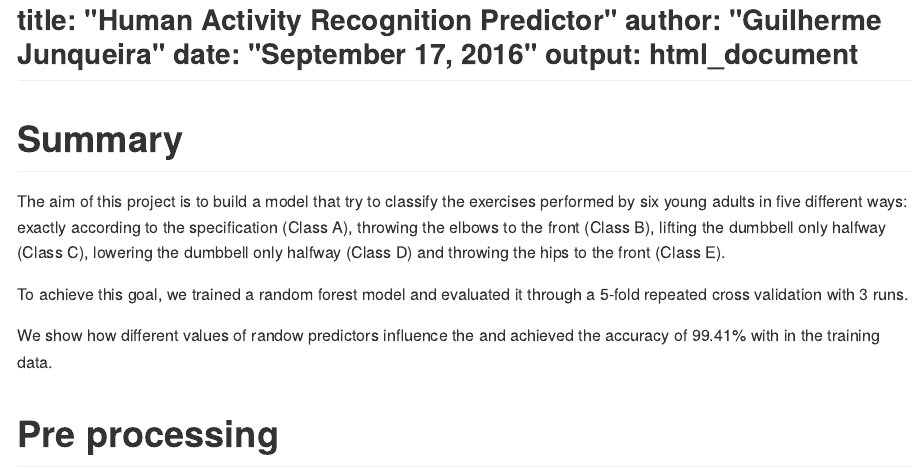
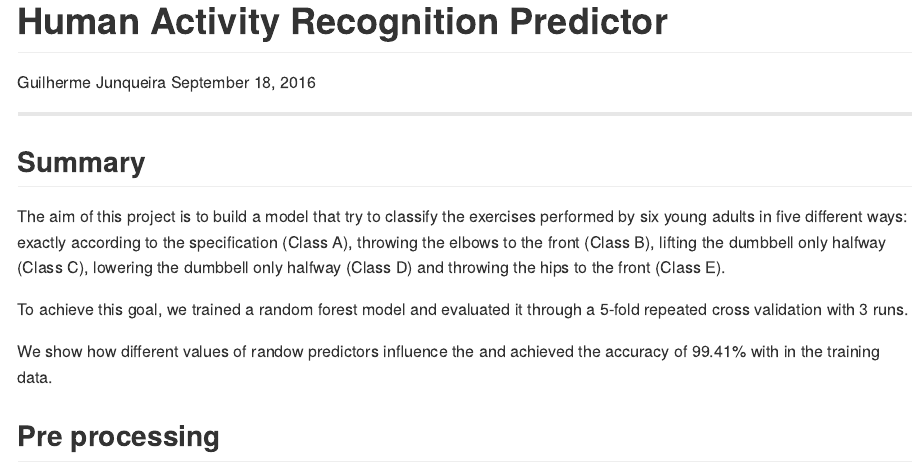
Before and after one commit to GuiDoSignal/coursera-machinelearning, an R Markdown document (index.Rmd): the page in a window 1100 px wide, from its top. The pictures show the output file index.md that the author committed with the source, drawn offline in the style of GitHub.

Commit message:
Still improving

````diff
--- a/index.Rmd
+++ b/index.Rmd
@@ -1,12 +1,11 @@
+# Human Activity Recognition Predictor
+
+Guilherme Junqueira
+September 18, 2016
 
 ---
-title: "Human Activity Recognition Predictor"
-author: "Guilherme Junqueira"
-date: "September 17, 2016"
-output: html_document
----
 
-# Summary
+## Summary
 
 The aim of this project is to build a model that try to classify the exercises
 performed by six young adults in five different ways: exactly according to the
@@ -20,7 +19,7 @@ a 5-fold repeated cross validation with 3 runs.
 We show how different values of randow predictors influence the and achieved
 the accuracy of 99.41% with in the training data.
 
-# Pre processing
+## Pre processing
 
 ```{r libraries,message=FALSE,echo=FALSE}
 
````
Also changed, not shown: index.html, index.md, index.Rmd (8 more changed lines).
